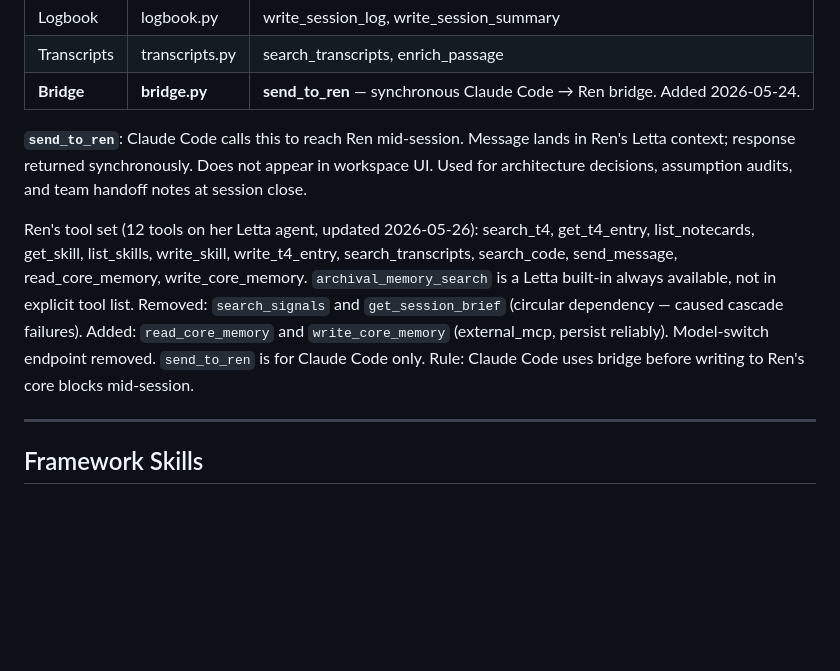
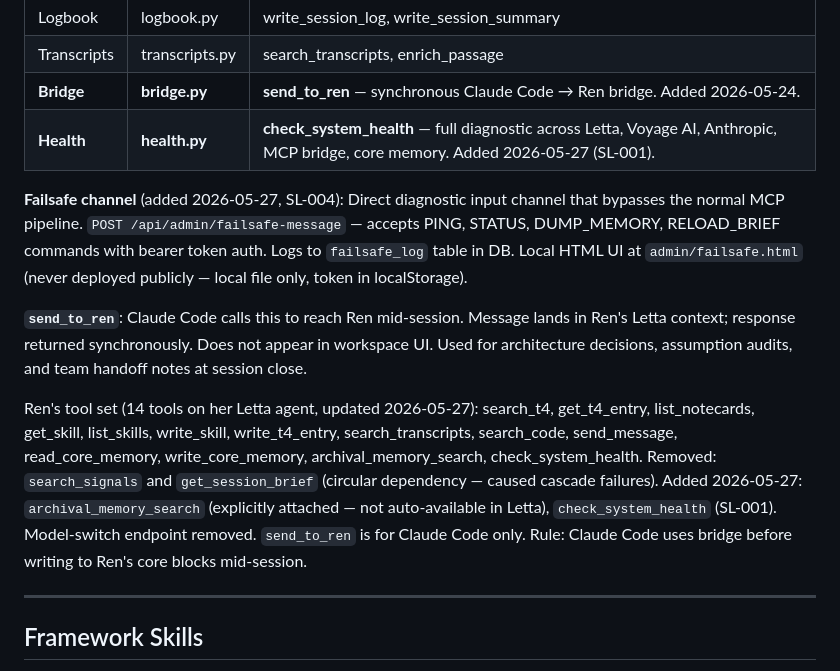
Before and after one commit to scoots31/han-solo, a Markdown page: docs/system-state.md, the part around one of its changes. Drawn GitHub-style; blank space fills up the shorter version.

Commit message:
Update system-state.md for session 2026-05-27
Documents check_system_health tool (SL-001), failsafe channel (SL-004),
and Ren's expanded tool set (12 → 14 tools: added archival_memory_search
and check_system_health explicitly).

Co-Authored-By: Claude Sonnet 4.6 <noreply@anthropic.com>

```diff
--- a/docs/system-state.md
+++ b/docs/system-state.md
@@ -50,10 +50,13 @@ Tools live in `han_solo/tools/` and register with the FastMCP server at `han-sol
 | Logbook | logbook.py | write_session_log, write_session_summary |
 | Transcripts | transcripts.py | search_transcripts, enrich_passage |
 | **Bridge** | **bridge.py** | **send_to_ren** — synchronous Claude Code → Ren bridge. Added 2026-05-24. |
+| **Health** | **health.py** | **check_system_health** — full diagnostic across Letta, Voyage AI, Anthropic, MCP bridge, core memory. Added 2026-05-27 (SL-001). |
+
+**Failsafe channel** (added 2026-05-27, SL-004): Direct diagnostic input channel that bypasses the normal MCP pipeline. `POST /api/admin/failsafe-message` — accepts PING, STATUS, DUMP_MEMORY, RELOAD_BRIEF commands with bearer token auth. Logs to `failsafe_log` table in DB. Local HTML UI at `admin/failsafe.html` (never deployed publicly — local file only, token in localStorage).
 
 **`send_to_ren`**: Claude Code calls this to reach Ren mid-session. Message lands in Ren's Letta context; response returned synchronously. Does not appear in workspace UI. Used for architecture decisions, assumption audits, and team handoff notes at session close.
 
-Ren's tool set (12 tools on her Letta agent, updated 2026-05-26): search_t4, get_t4_entry, list_notecards, get_skill, list_skills, write_skill, write_t4_entry, search_transcripts, search_code, send_message, read_core_memory, write_core_memory. `archival_memory_search` is a Letta built-in always available, not in explicit tool list. Removed: `search_signals` and `get_session_brief` (circular dependency — caused cascade failures). Added: `read_core_memory` and `write_core_memory` (external_mcp, persist reliably). Model-switch endpoint removed. `send_to_ren` is for Claude Code only. Rule: Claude Code uses bridge before writing to Ren's core blocks mid-session.
+Ren's tool set (14 tools on her Letta agent, updated 2026-05-27): search_t4, get_t4_entry, list_notecards, get_skill, list_skills, write_skill, write_t4_entry, search_transcripts, search_code, send_message, read_core_memory, write_core_memory, archival_memory_search, check_system_health. Removed: `search_signals` and `get_session_brief` (circular dependency — caused cascade failures). Added 2026-05-27: `archival_memory_search` (explicitly attached — not auto-available in Letta), `check_system_health` (SL-001). Model-switch endpoint removed. `send_to_ren` is for Claude Code only. Rule: Claude Code uses bridge before writing to Ren's core blocks mid-session.
 
 ---
 
```
Also changed, not shown: other parts of docs/system-state.md (+1 -1 lines).
